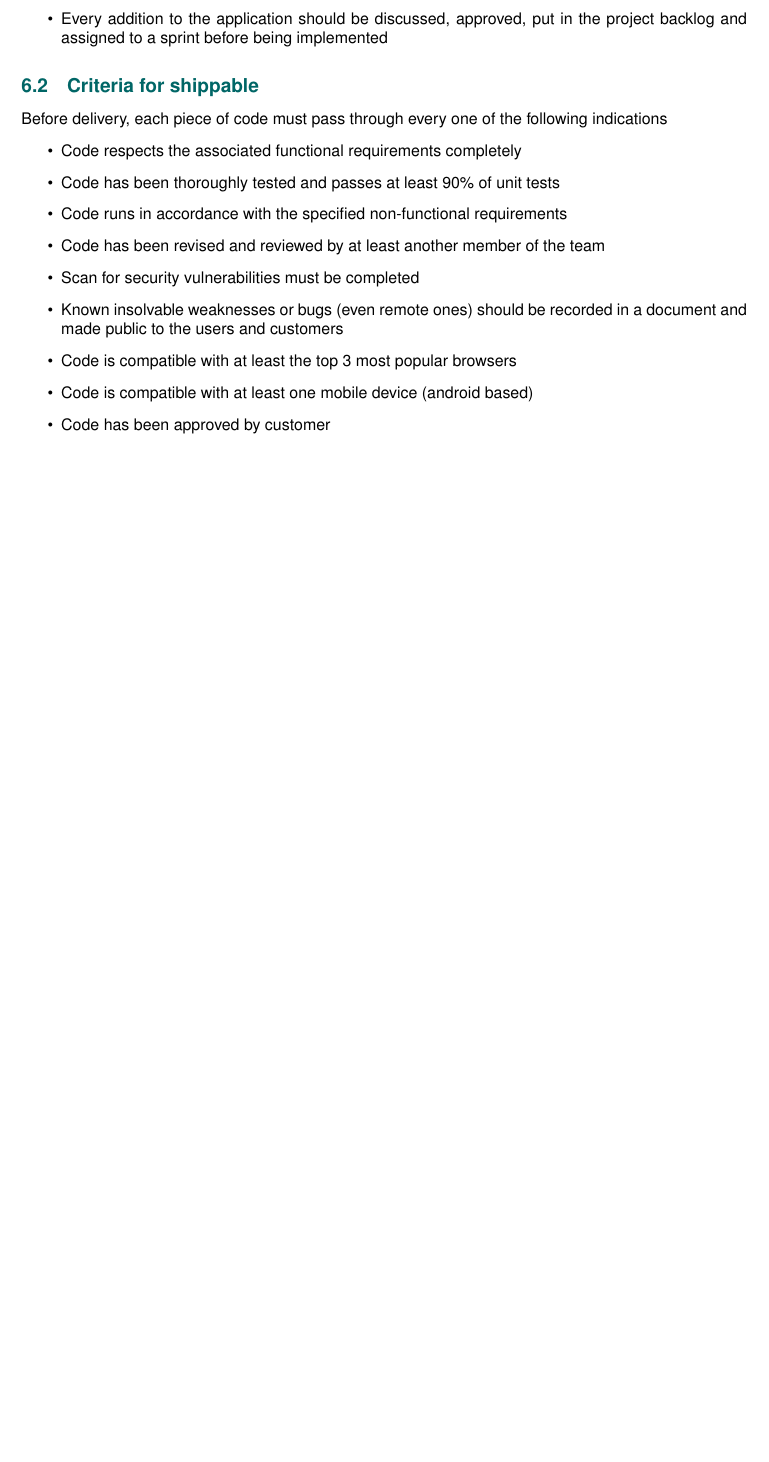
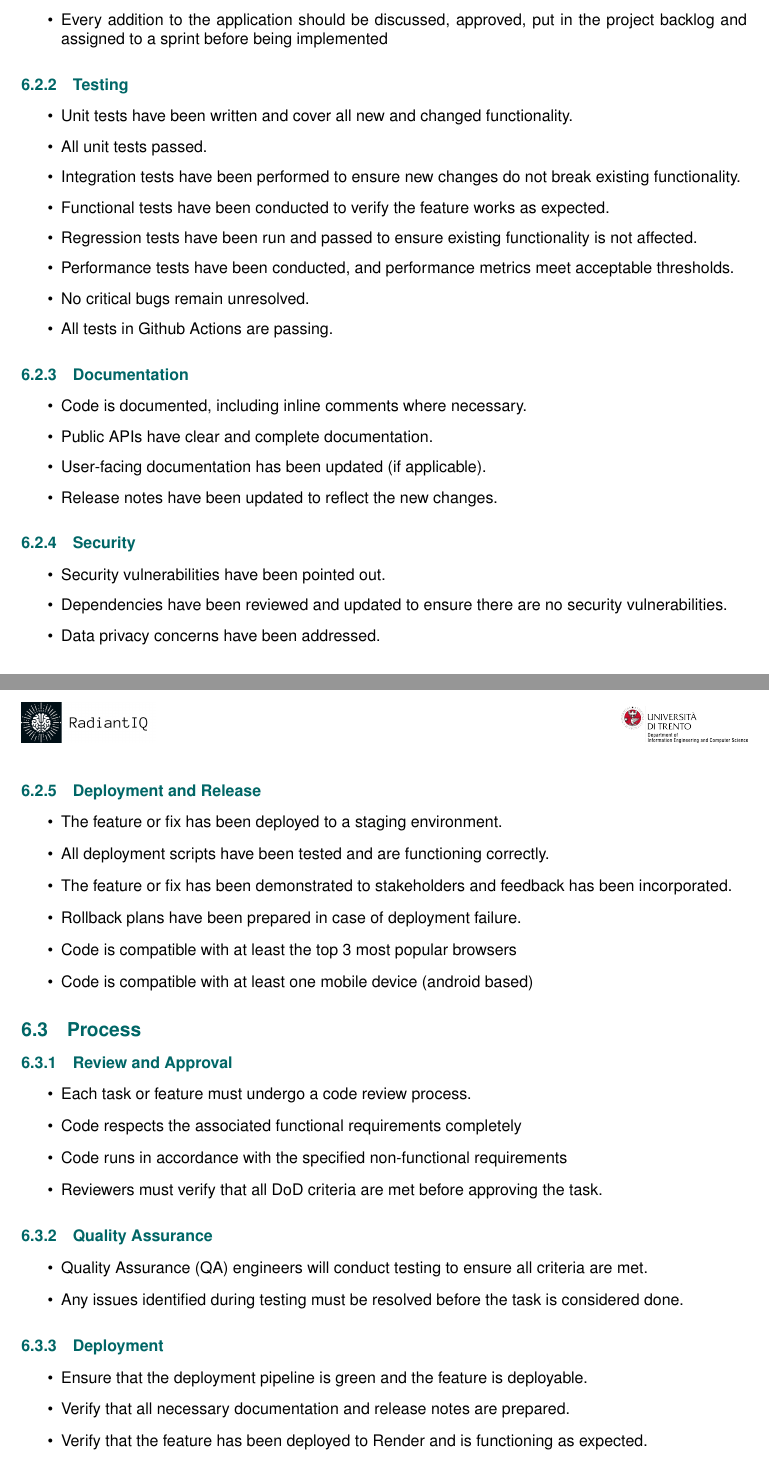
Before and after one commit to anhtuduong/RadiantIQ-test, a LaTeX document (deliverables/D2/main.tex, which reads deliverables/D2/sections/definition_of_done.tex): part of page 10 of 13 before the commit and two parts of pages 10 and 11 of 14 after it, the two joined at a grey line, cut so that both start at the same text, the shorter picture padded with empty space. Compiled offline with pdfLaTeX.

Commit message:
doc: update definition of done

```diff
--- a/deliverables/D2/sections/definition_of_done.tex
+++ b/deliverables/D2/sections/definition_of_done.tex
@@ -12,16 +17,63 @@ During or before code development every member of the team must take into accoun
 	\item Every addition to the application should be discussed, approved, put in the project backlog and assigned to a sprint before being implemented
 \end{itemize}
 
-\subsection{Criteria for shippable}
-Before delivery, each piece of code must pass through every one of the following indications
+\subsubsection{Testing}
 \begin{itemize}
-	\item Code respects the associated functional requirements completely
-	\item Code has been thoroughly tested and passes at least 90\% of unit tests
-	\item Code runs in accordance with the specified non-functional requirements
-	\item Code has been revised and reviewed by at least another member of the team
-	\item Scan for security vulnerabilities must be completed
-	\item Known insolvable weaknesses or bugs (even remote ones) should be recorded in a document and made public to the users and customers
+    \item Unit tests have been written and cover all new and changed functionality.
+    \item All unit tests passed.
+    \item Integration tests have been performed to ensure new changes do not break existing functionality.
+    \item Functional tests have been conducted to verify the feature works as expected.
+    \item Regression tests have been run and passed to ensure existing functionality is not affected.
+    \item Performance tests have been conducted, and performance metrics meet acceptable thresholds.
+    \item No critical bugs remain unresolved.
+	\item All tests in Github Actions are passing.
+\end{itemize}
+
+\subsubsection{Documentation}
+\begin{itemize}
+    \item Code is documented, including inline comments where necessary.
+    \item Public APIs have clear and complete documentation.
+    \item User-facing documentation has been updated (if applicable).
+    \item Release notes have been updated to reflect the new changes.
+\end{itemize}
+
+\subsubsection{Security}
+\begin{itemize}
+    \item Security vulnerabilities have been pointed out.
+    \item Dependencies have been reviewed and updated to ensure there are no security vulnerabilities.
+    \item Data privacy concerns have been addressed.
+\end{itemize}
+
+\subsubsection{Deployment and Release}
+\begin{itemize}
+    \item The feature or fix has been deployed to a staging environment.
+    \item All deployment scripts have been tested and are functioning correctly.
+    \item The feature or fix has been demonstrated to stakeholders and feedback has been incorporated.
+    \item Rollback plans have been prepared in case of deployment failure.
 	\item Code is compatible with at least the top 3 most popular browsers
 	\item Code is compatible with at least one mobile device (android based)
-	\item Code has been approved by customer
 \end{itemize}
+
+
+\subsection{Process}
+
+\subsubsection{Review and Approval}
+\begin{itemize}
+    \item Each task or feature must undergo a code review process.
+	\item Code respects the associated functional requirements completely
+	\item Code runs in accordance with the specified non-functional requirements
+    \item Reviewers must verify that all DoD criteria are met before approving the task.
+\end{itemize}
+
+\subsubsection{Quality Assurance}
+\begin{itemize}
+    \item Quality Assurance (QA) engineers will conduct testing to ensure all criteria are met.
+    \item Any issues identified during testing must be resolved before the task is considered done.
+\end{itemize}
+
+\subsubsection{Deployment}
+\begin{itemize}
+    \item Ensure that the deployment pipeline is green and the feature is deployable.
+    \item Verify that all necessary documentation and release notes are prepared.
+    \item Verify that the feature has been deployed to Render and is functioning as expected.
+\end{itemize}
```
Also changed, not shown: deliverables/D2/sections/definition_of_done.tex (9 more changed lines).
